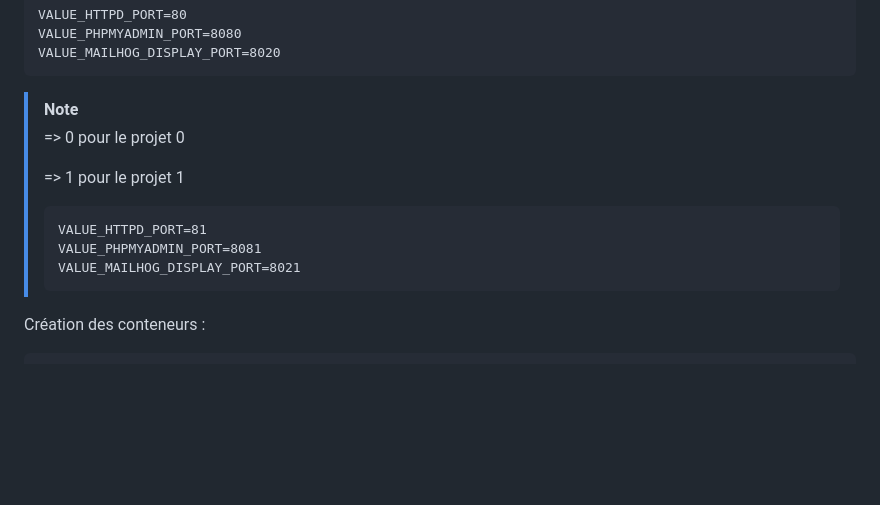
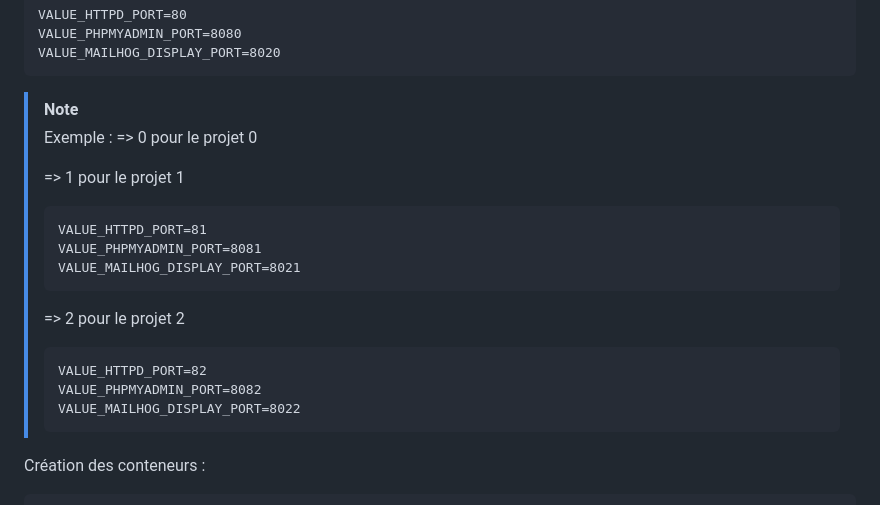
Before and after one commit to pctronique/dockerphponline, a Markdown page: README.md, the part around the change. Drawn GitHub-style; blank space fills up the shorter version.

````diff
--- a/README.md
+++ b/README.md
@@ -53,6 +53,7 @@ VALUE_MAILHOG_DISPLAY_PORT=8020
 ```
 
 > [!NOTE]
+> Exemple :
 > => 0 pour le projet 0
 >
 > => 1 pour le projet 1
@@ -60,6 +61,13 @@ VALUE_MAILHOG_DISPLAY_PORT=8020
 > VALUE_HTTPD_PORT=81
 > VALUE_PHPMYADMIN_PORT=8081
 > VALUE_MAILHOG_DISPLAY_PORT=8021
+> ```
+>
+> => 2 pour le projet 2
+> ```
+> VALUE_HTTPD_PORT=82
+> VALUE_PHPMYADMIN_PORT=8082
+> VALUE_MAILHOG_DISPLAY_PORT=8022
 > ```
 
 Création des conteneurs :
````
